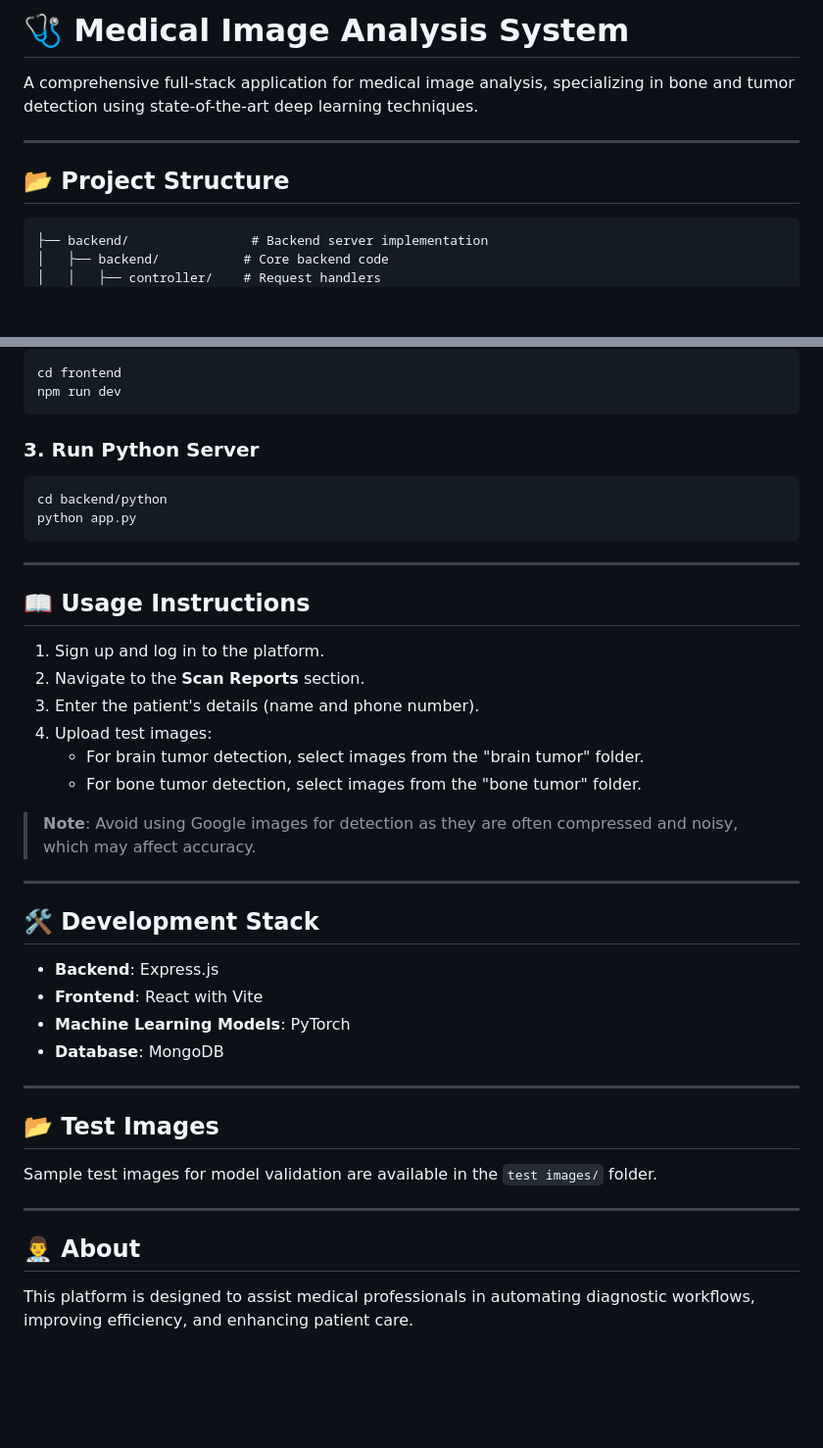
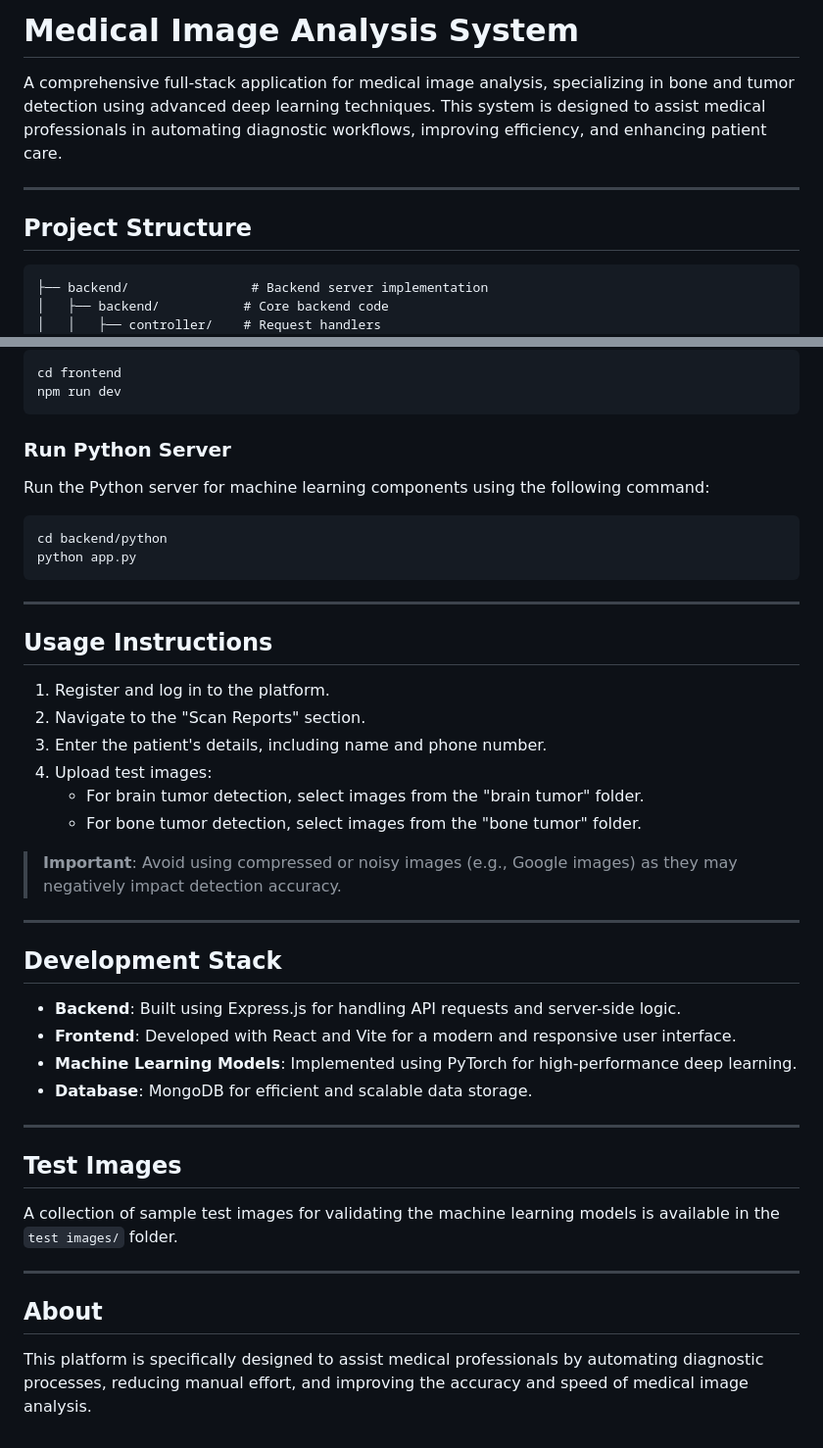
Before and after one commit to merge-monks/MediSure, a Markdown page: README.md, 2 parts joined by grey strips. Shown at 98% size. Drawn GitHub-style; blank space fills up the shorter version.

````diff
--- a/README.md
+++ b/README.md
@@ -1,10 +1,10 @@
-# 🩺 Medical Image Analysis System
+# Medical Image Analysis System
 
-A comprehensive full-stack application for medical image analysis, specializing in bone and tumor detection using state-of-the-art deep learning techniques.
+A comprehensive full-stack application for medical image analysis, specializing in bone and tumor detection using advanced deep learning techniques. This system is designed to assist medical professionals in automating diagnostic workflows, improving efficiency, and enhancing patient care.
 
 ---
 
-## 📂 Project Structure
+## Project Structure
 
 ```
 ├── backend/                # Backend server implementation
@@ -96,7 +101,8 @@ cd frontend
 npm run dev
 ```
 
-### 3. Run Python Server
+### Run Python Server
+Run the Python server for machine learning components using the following command:
 ```bash
 cd backend/python
 python app.py
@@ -104,34 +110,34 @@ python app.py
 
 ---
 
-## 📖 Usage Instructions
+## Usage Instructions
 
-1. Sign up and log in to the platform.
-2. Navigate to the **Scan Reports** section.
-3. Enter the patient's details (name and phone number).
+1. Register and log in to the platform.
+2. Navigate to the "Scan Reports" section.
+3. Enter the patient's details, including name and phone number.
 4. Upload test images:
    - For brain tumor detection, select images from the "brain tumor" folder.
    - For bone tumor detection, select images from the "bone tumor" folder.
 
-> **Note**: Avoid using Google images for detection as they are often compressed and noisy, which may affect accuracy.
+> **Important**: Avoid using compressed or noisy images (e.g., Google images) as they may negatively impact detection accuracy.
 
 ---
 
-## 🛠️ Development Stack
+## Development Stack
 
-- **Backend**: Express.js
-- **Frontend**: React with Vite
-- **Machine Learning Models**: PyTorch
-- **Database**: MongoDB
+- **Backend**: Built using Express.js for handling API requests and server-side logic.
+- **Frontend**: Developed with React and Vite for a modern and responsive user interface.
+- **Machine Learning Models**: Implemented using PyTorch for high-performance deep learning.
+- **Database**: MongoDB for efficient and scalable data storage.
 
 ---
 
-## 📂 Test Images
+## Test Images
 
-Sample test images for model validation are available in the `test images/` folder.
+A collection of sample test images for validating the machine learning models is available in the `test images/` folder.
 
 ---
 
-## 👨‍⚕️ About
+## About
 
-This platform is designed to assist medical professionals in automating diagnostic workflows, improving efficiency, and enhancing patient care.
+This platform is specifically designed to assist medical professionals by automating diagnostic processes, reducing manual effort, and improving the accuracy and speed of medical image analysis.
````
Also changed, not shown: other parts of README.md (+28 -23 lines).
